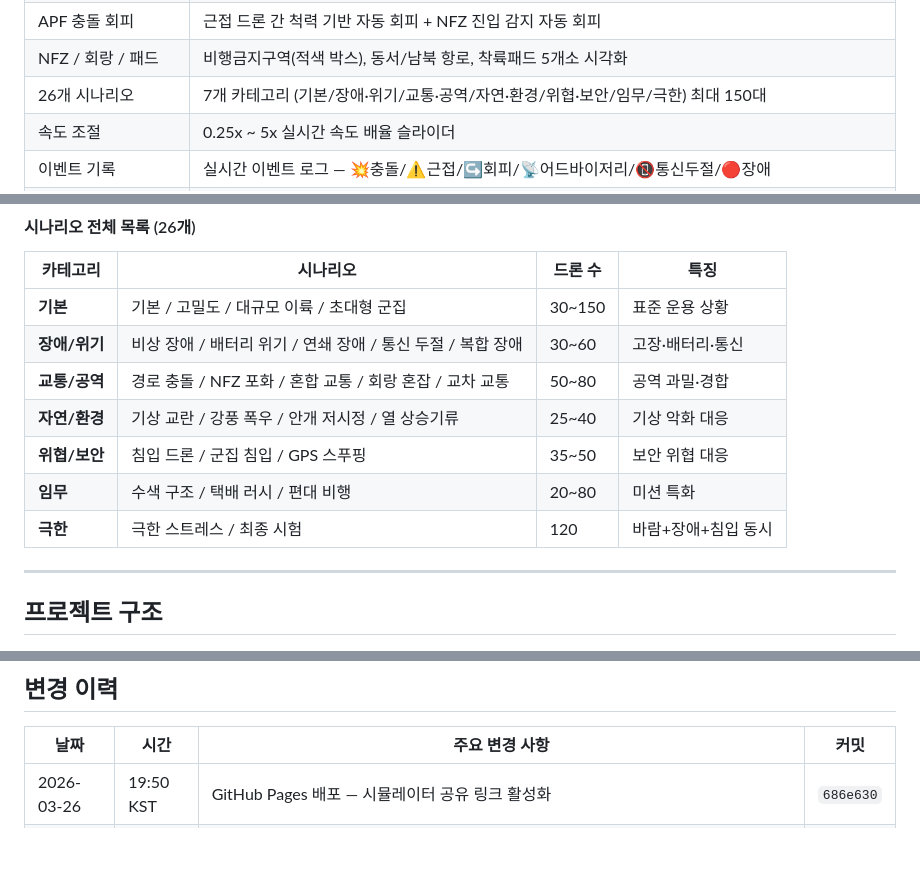
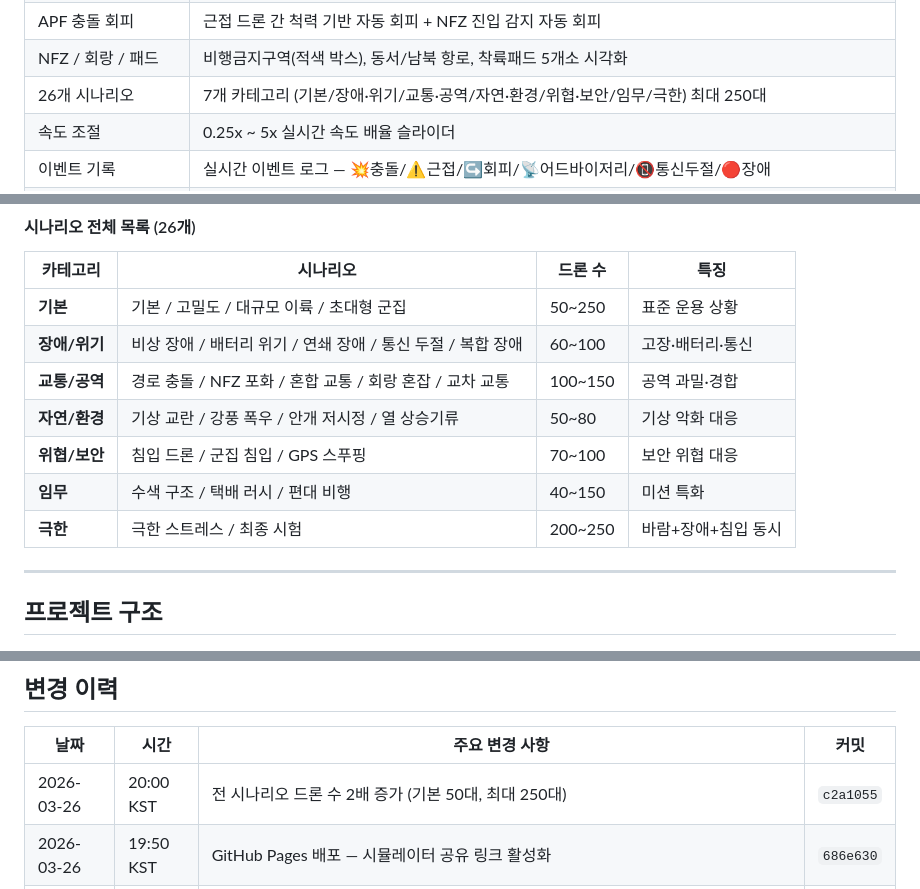
Before and after one commit to sun475300-sudo/swarm-drone-atc, a Markdown page: README.md, 3 parts joined by grey strips. Rendered like a GitHub page; blank space fills up the shorter version.

Commit message:
docs: README 시나리오 드론 수 반영 (최대 250대), 변경이력 추가
Co-Authored-By: Claude Opus 4.6 <noreply@anthropic.com>

```diff
--- a/README.md
+++ b/README.md
@@ -527,7 +527,7 @@ visualization/swarm_3d_simulator.html   ← 더블클릭으로 실행
 | FlightPhase 상태머신 | GROUNDED → TAKEOFF → ENROUTE → HOLDING → LANDING → RTL → EVADING → FAILED 8단계 |
 | APF 충돌 회피 | 근접 드론 간 척력 기반 자동 회피 + NFZ 진입 감지 자동 회피 |
 | NFZ / 회랑 / 패드 | 비행금지구역(적색 박스), 동서/남북 항로, 착륙패드 5개소 시각화 |
-| 26개 시나리오 | 7개 카테고리 (기본/장애·위기/교통·공역/자연·환경/위협·보안/임무/극한) 최대 150대 |
+| 26개 시나리오 | 7개 카테고리 (기본/장애·위기/교통·공역/자연·환경/위협·보안/임무/극한) 최대 250대 |
 | 속도 조절 | 0.25x ~ 5x 실시간 속도 배율 슬라이더 |
 | 이벤트 기록 | 실시간 이벤트 로그 — 💥충돌/⚠️근접/↪️회피/📡어드바이저리/📵통신두절/🔴장애 |
 | 편대 추적기 | 우측 패널 — 드론별 고도/속도/배터리 실시간 모니터링 |
@@ -543,13 +543,13 @@ visualization/swarm_3d_simulator.html   ← 더블클릭으로 실행
 
 | 카테고리 | 시나리오 | 드론 수 | 특징 |
 |---------|---------|--------|------|
-| **기본** | 기본 / 고밀도 / 대규모 이륙 / 초대형 군집 | 30~150 | 표준 운용 상황 |
-| **장애/위기** | 비상 장애 / 배터리 위기 / 연쇄 장애 / 통신 두절 / 복합 장애 | 30~60 | 고장·배터리·통신 |
-| **교통/공역** | 경로 충돌 / NFZ 포화 / 혼합 교통 / 회랑 혼잡 / 교차 교통 | 50~80 | 공역 과밀·경합 |
-| **자연/환경** | 기상 교란 / 강풍 폭우 / 안개 저시정 / 열 상승기류 | 25~40 | 기상 악화 대응 |
-| **위협/보안** | 침입 드론 / 군집 침입 / GPS 스푸핑 | 35~50 | 보안 위협 대응 |
-| **임무** | 수색 구조 / 택배 러시 / 편대 비행 | 20~80 | 미션 특화 |
-| **극한** | 극한 스트레스 / 최종 시험 | 120 | 바람+장애+침입 동시 |
+| **기본** | 기본 / 고밀도 / 대규모 이륙 / 초대형 군집 | 50~250 | 표준 운용 상황 |
+| **장애/위기** | 비상 장애 / 배터리 위기 / 연쇄 장애 / 통신 두절 / 복합 장애 | 60~100 | 고장·배터리·통신 |
+| **교통/공역** | 경로 충돌 / NFZ 포화 / 혼합 교통 / 회랑 혼잡 / 교차 교통 | 100~150 | 공역 과밀·경합 |
+| **자연/환경** | 기상 교란 / 강풍 폭우 / 안개 저시정 / 열 상승기류 | 50~80 | 기상 악화 대응 |
+| **위협/보안** | 침입 드론 / 군집 침입 / GPS 스푸핑 | 70~100 | 보안 위협 대응 |
+| **임무** | 수색 구조 / 택배 러시 / 편대 비행 | 40~150 | 미션 특화 |
+| **극한** | 극한 스트레스 / 최종 시험 | 200~250 | 바람+장애+침입 동시 |
 
 ---
 
@@ -772,6 +772,7 @@ Python 3.10+ (CI: Python 3.11 / 3.12)
 
 | 날짜 | 시간 | 주요 변경 사항 | 커밋 |
 |------|------|---------------|------|
+| 2026-03-26 | 20:00 KST | 전 시나리오 드론 수 2배 증가 (기본 50대, 최대 250대) | `c2a1055` |
 | 2026-03-26 | 19:50 KST | GitHub Pages 배포 — 시뮬레이터 공유 링크 활성화 | `686e630` |
 | 2026-03-26 | 19:45 KST | 시각화 극대화 — 별 배경, 충돌 파티클, ROGUE 트레일, 카메라 쉐이크, UI 한글화, 성능 최적화 | `c0b18d0` |
 | 2026-03-26 | 19:00 KST | ATC 관제 드론 5대, 시나리오 26개 확장 (7카테고리), 이벤트 기록, 경량 렌더링, 비전공자 친화 README | `1b1125a` |
```
